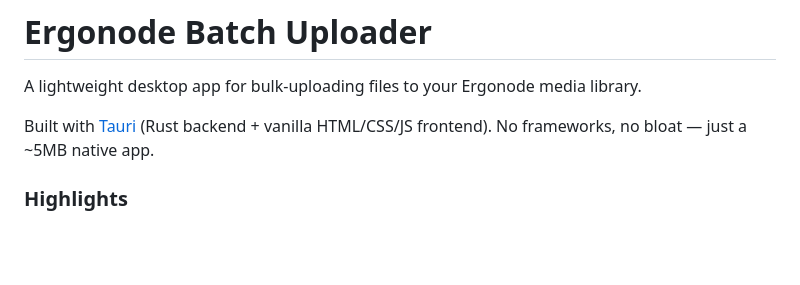
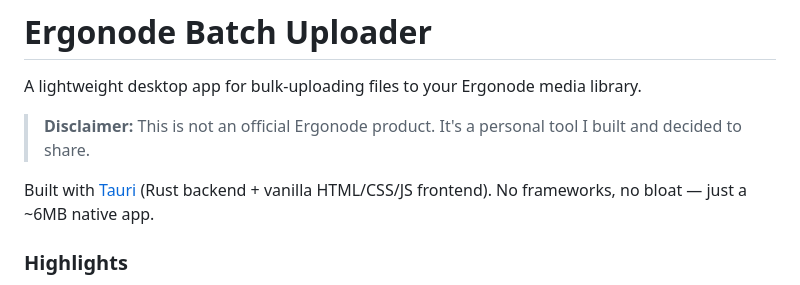
Before and after one commit to sakej/ergonode, a Markdown page: batch-uploader/README.md, the part around the change. Drawn GitHub-style; blank space fills up the shorter version.

Commit message:
docs: add disclaimer to README, fix app size

```diff
--- a/batch-uploader/README.md
+++ b/batch-uploader/README.md
@@ -2,7 +2,9 @@
 
 A lightweight desktop app for bulk-uploading files to your Ergonode media library.
 
-Built with [Tauri](https://tauri.app/) (Rust backend + vanilla HTML/CSS/JS frontend). No frameworks, no bloat — just a ~5MB native app.
+> **Disclaimer:** This is not an official Ergonode product. It's a personal tool I built and decided to share.
+
+Built with [Tauri](https://tauri.app/) (Rust backend + vanilla HTML/CSS/JS frontend). No frameworks, no bloat — just a ~6MB native app.
 
 ### Highlights
 
```
